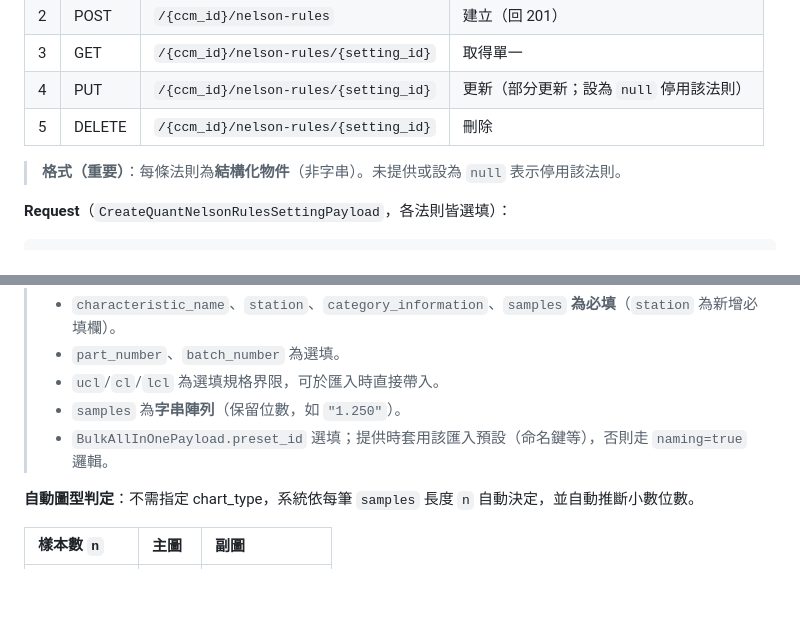
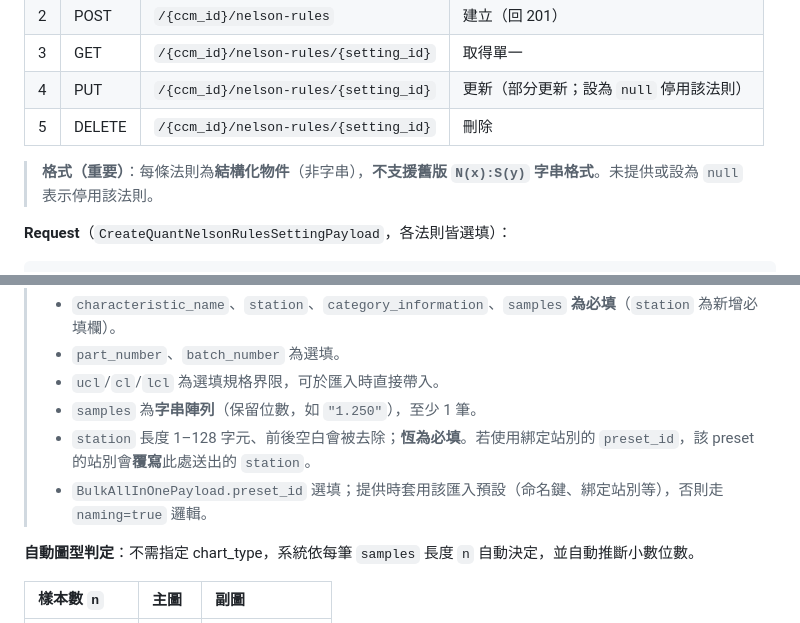
Before and after one commit to henry5720/work-docs, a Markdown page: docs/spc/08_API_規格與用法說明.md, 2 parts joined by grey strips. Drawn GitHub-style; blank space fills up the shorter version.

Commit message:
docs: 依後端查證補充 08/09（station 恆必填且受 preset 覆寫、Nelson 不相容舊字串格式）
Co-Authored-By: Claude Opus 4.8 (1M context) <noreply@anthropic.com>

````diff
--- a/docs/spc/08_API_規格與用法說明.md
+++ b/docs/spc/08_API_規格與用法說明.md
@@ -362,7 +362,7 @@ Quantitative CCM（管制計畫）
 | 4 | PUT | `/{ccm_id}/nelson-rules/{setting_id}` | 更新（部分更新；設為 `null` 停用該法則） |
 | 5 | DELETE | `/{ccm_id}/nelson-rules/{setting_id}` | 刪除 |
 
-> **格式（重要）**：每條法則為**結構化物件**（非字串）。未提供或設為 `null` 表示停用該法則。
+> **格式（重要）**：每條法則為**結構化物件**（非字串），**不支援舊版 `N(x):S(y)` 字串格式**。未提供或設為 `null` 表示停用該法則。
 
 **Request**（`CreateQuantNelsonRulesSettingPayload`，各法則皆選填）：
 ```json
@@ -425,8 +425,9 @@ Quantitative CCM（管制計畫）
 > - `characteristic_name`、`station`、`category_information`、`samples` **為必填**（`station` 為新增必填欄）。
 > - `part_number`、`batch_number` 為選填。
 > - `ucl`/`cl`/`lcl` 為選填規格界限，可於匯入時直接帶入。
-> - `samples` 為**字串陣列**（保留位數，如 `"1.250"`）。
-> - `BulkAllInOnePayload.preset_id` 選填；提供時套用該匯入預設（命名鍵等），否則走 `naming=true` 邏輯。
+> - `samples` 為**字串陣列**（保留位數，如 `"1.250"`），至少 1 筆。
+> - `station` 長度 1–128 字元、前後空白會被去除；**恆為必填**。若使用綁定站別的 `preset_id`，該 preset 的站別會**覆寫**此處送出的 `station`。
+> - `BulkAllInOnePayload.preset_id` 選填；提供時套用該匯入預設（命名鍵、綁定站別等），否則走 `naming=true` 邏輯。
 
 **自動圖型判定**：不需指定 chart_type，系統依每筆 `samples` 長度 `n` 自動決定，並自動推斷小數位數。
 
````
Also changed, not shown: docs/spc/09_JSON_格式規範.md (+1 -1 lines).
